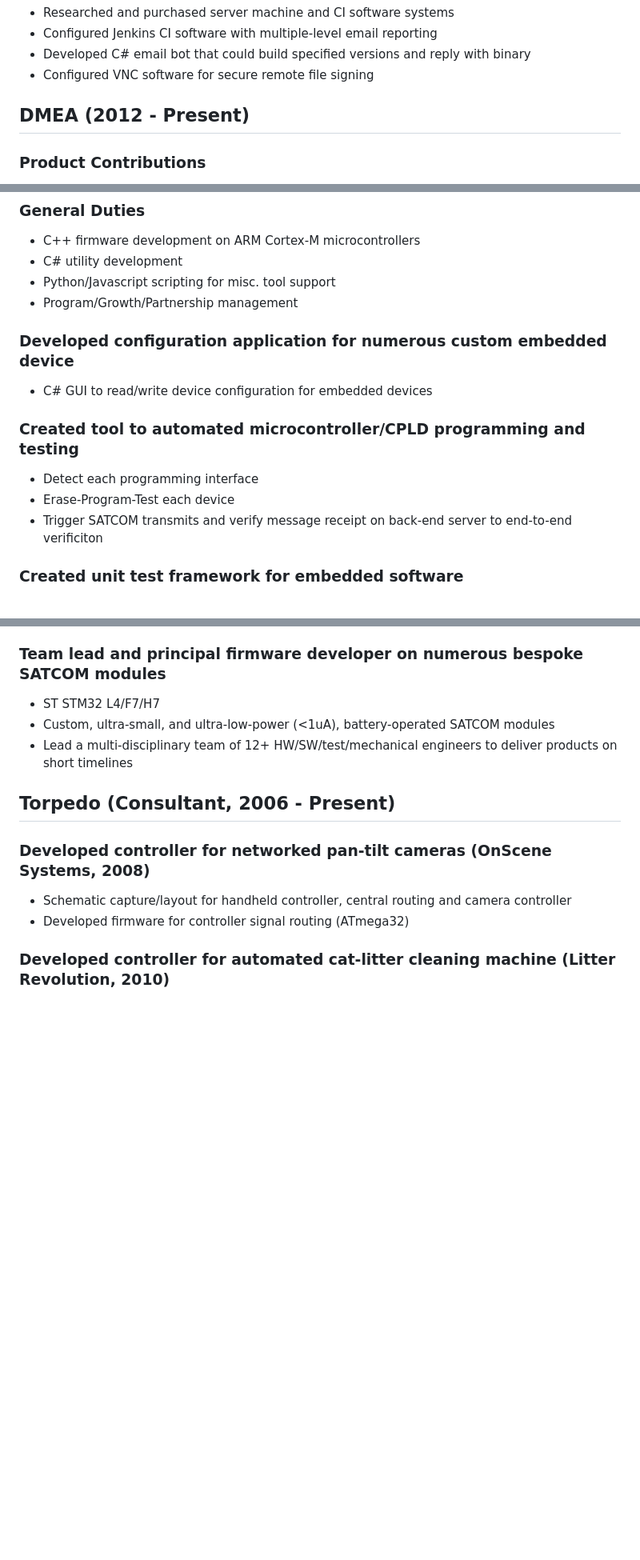
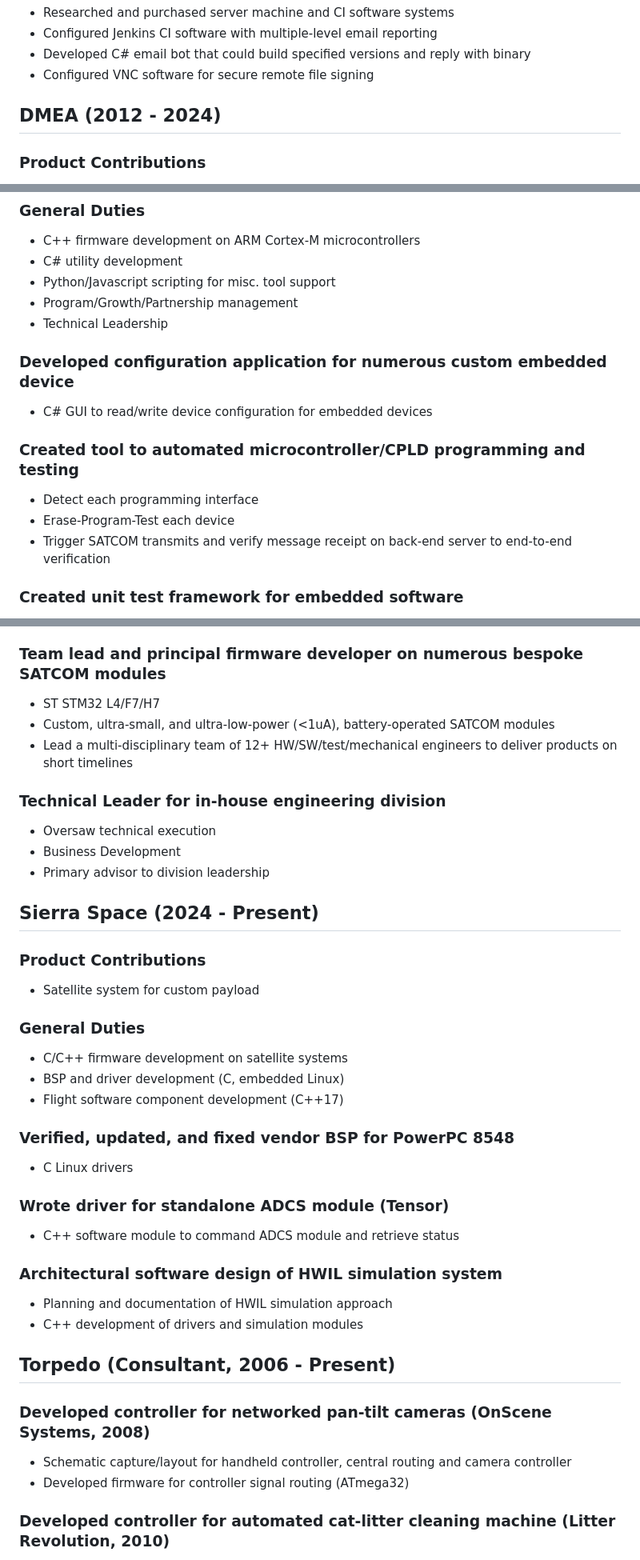
Before and after one commit to jotux/HaveDone, a Markdown page: README.md, 3 parts joined by grey strips. Shown: that part at 80% size. GitHub-like rendering; blank space fills up the shorter version.

```diff
--- a/README.md
+++ b/README.md
@@ -110,7 +110,7 @@
  * Developed C# email bot that could build specified versions and reply with binary
  * Configured VNC software for secure remote file signing
 
-## DMEA (2012 - Present)
+## DMEA (2012 - 2024)
 
 ### Product Contributions
  * PCMCIA/USB Data Transfer Device for Avionics (Primary firmware developer -- used on C-5/C-130/F-22)
@@ -123,6 +123,7 @@
  * C# utility development
  * Python/Javascript scripting for misc. tool support
  * Program/Growth/Partnership management
+ * Technical Leadership
 
 ### Developed configuration application for numerous custom embedded device
  * C# GUI to read/write device configuration for embedded devices
@@ -130,7 +131,7 @@
 ### Created tool to automated microcontroller/CPLD programming and testing
  * Detect each programming interface
  * Erase-Program-Test each device
- * Trigger SATCOM transmits and verify message receipt on back-end server to end-to-end verificiton
+ * Trigger SATCOM transmits and verify message receipt on back-end server to end-to-end verification
 
 ### Created unit test framework for embedded software
  * Implemented on IAR compiler/simulator
@@ -151,6 +152,31 @@
  * ST STM32 L4/F7/H7
  * Custom, ultra-small, and ultra-low-power (<1uA), battery-operated SATCOM modules
  * Lead a multi-disciplinary team of 12+ HW/SW/test/mechanical engineers to deliver products on short timelines
+
+### Technical Leader for in-house engineering division
+ * Oversaw technical execution
+ * Business Development
+ * Primary advisor to division leadership
+
+## Sierra Space (2024 - Present)
+
+### Product Contributions
+ * Satellite system for custom payload
+
+### General Duties
+ * C/C++ firmware development on satellite systems
+ * BSP and driver development (C, embedded Linux)
+ * Flight software component development (C++17)
+
+### Verified, updated, and fixed vendor BSP for PowerPC 8548
+ * C Linux drivers
+
+### Wrote driver for standalone ADCS module (Tensor)
+ * C++ software module to command ADCS module and retrieve status
+
+### Architectural software design of HWIL simulation system
+ * Planning and documentation of HWIL simulation approach
+ * C++ development of drivers and simulation modules
 
 ## Torpedo (Consultant, 2006 - Present)
 
```
Also changed, not shown: other parts of README.md (+1 -1 lines).
